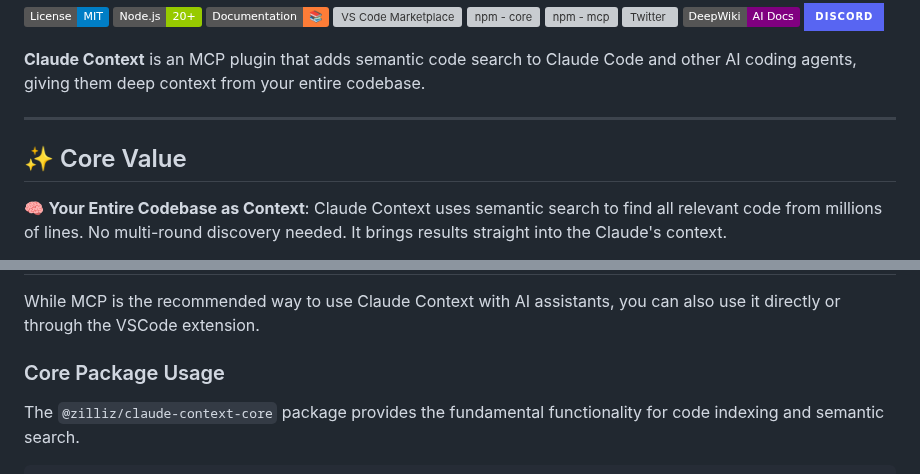
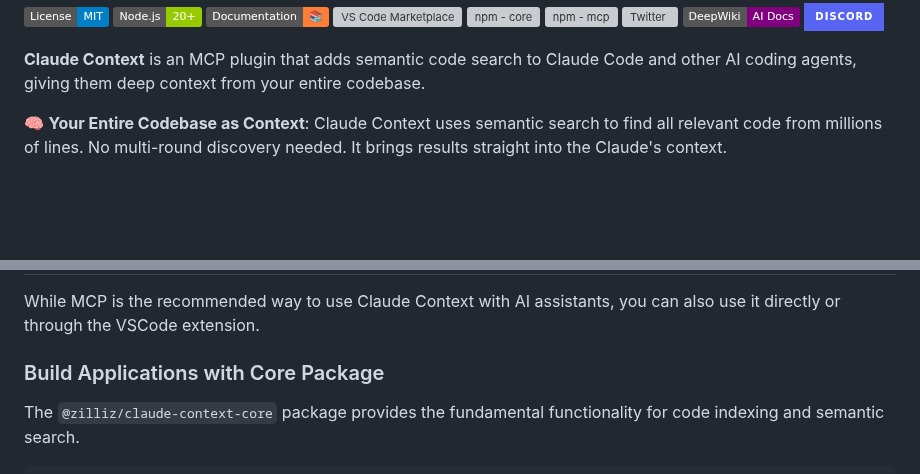
Before and after one commit to zilliztech/claude-context, a Markdown page: README.md, 2 parts joined by grey strips. Rendered like a GitHub page; badges without logos; blank space fills up the shorter version; grey boxes are pictures that could not be loaded.

Commit message:
Restructure readme sections (#136)
* refine description

Signed-off-by: codingjaguar <jiang.chen@zilliz.com>

* restructure readme

Signed-off-by: codingjaguar <jiang.chen@zilliz.com>

---------

Signed-off-by: codingjaguar <jiang.chen@zilliz.com>

```diff
--- a/README.md
+++ b/README.md
@@ -13,10 +13,6 @@
 </div>
 
 **Claude Context** is an MCP plugin that adds semantic code search to Claude Code and other AI coding agents, giving them deep context from your entire codebase.
-
----
-
-## ✨ Core Value
 
 🧠 **Your Entire Codebase as Context**: Claude Context uses semantic search to find all relevant code from millions of lines. No multi-round discovery needed. It brings results straight into the Claude's context.
 
@@ -430,7 +426,7 @@ Claude Context is a monorepo containing three main packages:
 
 While MCP is the recommended way to use Claude Context with AI assistants, you can also use it directly or through the VSCode extension.
 
-### Core Package Usage
+### Build Applications with Core Package
 
 The `@zilliz/claude-context-core` package provides the fundamental functionality for code indexing and semantic search.
 
```
